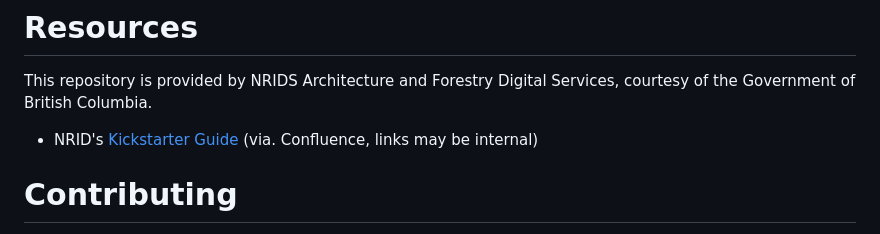
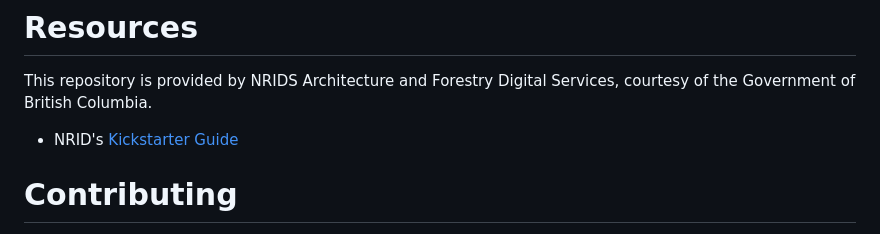
Before and after one commit to bcgov/tei, a Markdown page: README.md, the part around the change. GitHub-like rendering.

Commit message:
chore: remove outdated info in readme (#8)

```diff
--- a/README.md
+++ b/README.md
@@ -392,7 +392,7 @@ After a full workflow run and merge can been run, please do the following:
 
 This repository is provided by NRIDS Architecture and Forestry Digital Services, courtesy of the Government of British Columbia.
 
-* NRID's [Kickstarter Guide](https://bcgov.github.io/nr-architecture-patterns-library/docs/Agile%20Team%20Kickstarter) (via. Confluence, links may be internal)
+* NRID's [Kickstarter Guide](https://bcgov.github.io/nr-architecture-patterns-library/docs/Agile%20Team%20Kickstarter)
 
 # Contributing
 
```
